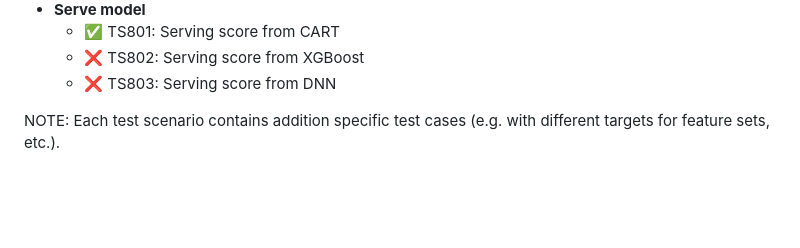
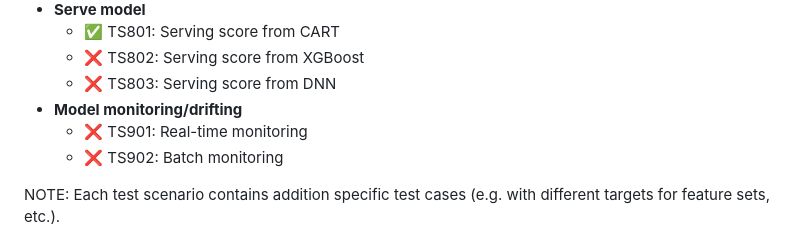
Before and after one commit to george0st/qgate-sln-mlrun, a Markdown page: README.md, the part around the change. Drawn GitHub-style; blank space fills up the shorter version.

```diff
--- a/README.md
+++ b/README.md
@@ -54,6 +54,9 @@ The quality gate covers these test scenarios (✅ done, ✔ in-progress, ❌ pla
    - ✅ TS801: Serving score from CART
    - ❌ TS802: Serving score from XGBoost
    - ❌ TS803: Serving score from DNN
+ - **Model monitoring/drifting**
+   - ❌ TS901: Real-time monitoring
+   - ❌ TS902: Batch monitoring
 
 NOTE: Each test scenario contains addition specific test cases (e.g. with different
 targets for feature sets, etc.).
```
